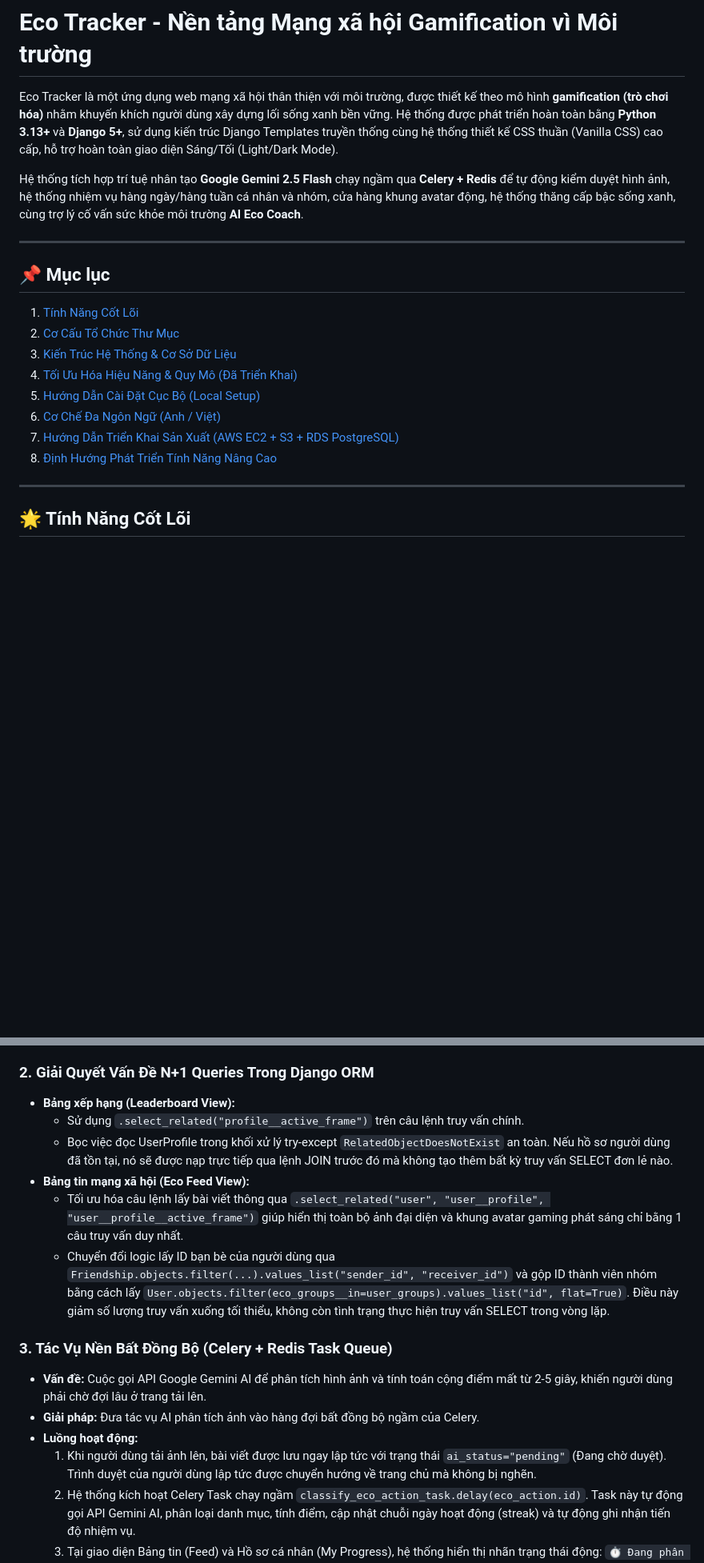
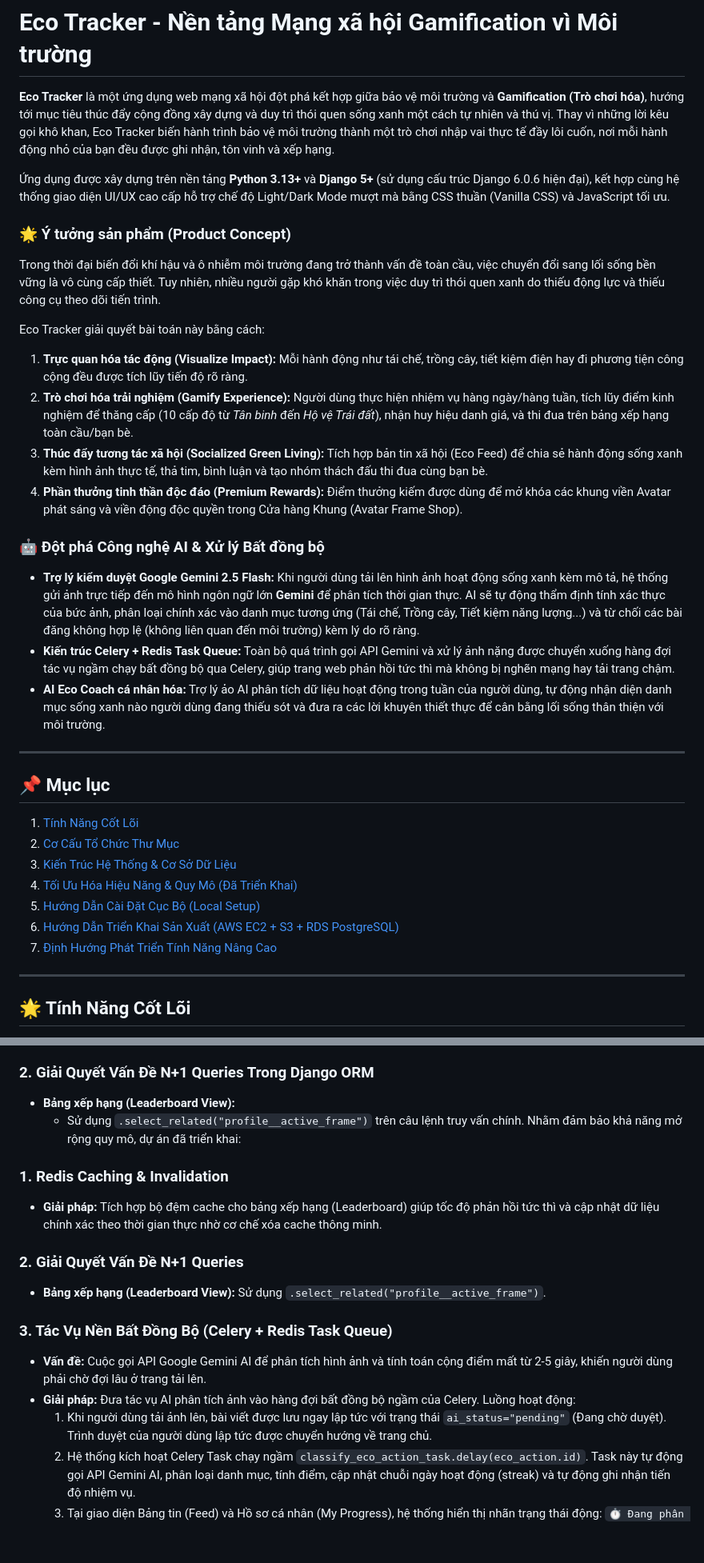
Before and after one commit to minhhuy2409/ECOTRACKER, a Markdown page: README.md, 2 parts joined by grey strips. Shown at 80% size. GitHub-like rendering; blank space fills up the shorter version.

Commit message:
docs: expand product introduction in README

```diff
--- a/README.md
+++ b/README.md
@@ -13,9 +13,24 @@ Enjoy the code
 
 # Eco Tracker - Nền tảng Mạng xã hội Gamification vì Môi trường
 
-Eco Tracker là một ứng dụng web mạng xã hội thân thiện với môi trường, được thiết kế theo mô hình **gamification (trò chơi hóa)** nhằm khuyến khích người dùng xây dựng lối sống xanh bền vững. Hệ thống được phát triển hoàn toàn bằng **Python 3.13+** và **Django 5+**, sử dụng kiến trúc Django Templates truyền thống cùng hệ thống thiết kế CSS thuần (Vanilla CSS) cao cấp, hỗ trợ hoàn toàn giao diện Sáng/Tối (Light/Dark Mode).
+**Eco Tracker** là một ứng dụng web mạng xã hội đột phá kết hợp giữa bảo vệ môi trường và **Gamification (Trò chơi hóa)**, hướng tới mục tiêu thúc đẩy cộng đồng xây dựng và duy trì thói quen sống xanh một cách tự nhiên và thú vị. Thay vì những lời kêu gọi khô khan, Eco Tracker biến hành trình bảo vệ môi trường thành một trò chơi nhập vai thực tế đầy lôi cuốn, nơi mỗi hành động nhỏ của bạn đều được ghi nhận, tôn vinh và xếp hạng.
 
-Hệ thống tích hợp trí tuệ nhân tạo **Google Gemini 2.5 Flash** chạy ngầm qua **Celery + Redis** để tự động kiểm duyệt hình ảnh, hệ thống nhiệm vụ hàng ngày/hàng tuần cá nhân và nhóm, cửa hàng khung avatar động, hệ thống thăng cấp bậc sống xanh, cùng trợ lý cố vấn sức khỏe môi trường **AI Eco Coach**.
+Ứng dụng được xây dựng trên nền tảng **Python 3.13+** và **Django 5+** (sử dụng cấu trúc Django 6.0.6 hiện đại), kết hợp cùng hệ thống giao diện UI/UX cao cấp hỗ trợ chế độ Light/Dark Mode mượt mà bằng CSS thuần (Vanilla CSS) và JavaScript tối ưu.
+
+### 🌟 Ý tưởng sản phẩm (Product Concept)
+Trong thời đại biến đổi khí hậu và ô nhiễm môi trường đang trở thành vấn đề toàn cầu, việc chuyển đổi sang lối sống bền vững là vô cùng cấp thiết. Tuy nhiên, nhiều người gặp khó khăn trong việc duy trì thói quen xanh do thiếu động lực và thiếu công cụ theo dõi tiến trình.
+
+Eco Tracker giải quyết bài toán này bằng cách:
+1. **Trực quan hóa tác động (Visualize Impact):** Mỗi hành động như tái chế, trồng cây, tiết kiệm điện hay đi phương tiện công cộng đều được tích lũy tiến độ rõ ràng.
+2. **Trò chơi hóa trải nghiệm (Gamify Experience):** Người dùng thực hiện nhiệm vụ hàng ngày/hàng tuần, tích lũy điểm kinh nghiệm để thăng cấp (10 cấp độ từ *Tân binh* đến *Hộ vệ Trái đất*), nhận huy hiệu danh giá, và thi đua trên bảng xếp hạng toàn cầu/bạn bè.
+3. **Thúc đẩy tương tác xã hội (Socialized Green Living):** Tích hợp bản tin xã hội (Eco Feed) để chia sẻ hành động sống xanh kèm hình ảnh thực tế, thả tim, bình luận và tạo nhóm thách đấu thi đua cùng bạn bè.
+4. **Phần thưởng tinh thần độc đáo (Premium Rewards):** Điểm thưởng kiếm được dùng để mở khóa các khung viền Avatar phát sáng và viền động độc quyền trong Cửa hàng Khung (Avatar Frame Shop).
+
+### 🤖 Đột phá Công nghệ AI & Xử lý Bất đồng bộ
+*   **Trợ lý kiểm duyệt Google Gemini 2.5 Flash:** Khi người dùng tải lên hình ảnh hoạt động sống xanh kèm mô tả, hệ thống gửi ảnh trực tiếp đến mô hình ngôn ngữ lớn **Gemini** để phân tích thời gian thực. AI sẽ tự động thẩm định tính xác thực của bức ảnh, phân loại chính xác vào danh mục tương ứng (Tái chế, Trồng cây, Tiết kiệm năng lượng...) và từ chối các bài đăng không hợp lệ (không liên quan đến môi trường) kèm lý do rõ ràng.
+*   **Kiến trúc Celery + Redis Task Queue:** Toàn bộ quá trình gọi API Gemini và xử lý ảnh nặng được chuyển xuống hàng đợi tác vụ ngầm chạy bất đồng bộ qua Celery, giúp trang web phản hồi tức thì mà không bị nghẽn mạng hay tải trang chậm.
+*   **AI Eco Coach cá nhân hóa:** Trợ lý ảo AI phân tích dữ liệu hoạt động trong tuần của người dùng, tự động nhận diện danh mục sống xanh nào người dùng đang thiếu sót và đưa ra các lời khuyên thiết thực để cân bằng lối sống thân thiện với môi trường.
+
 
 ---
 
@@ -25,9 +40,8 @@ Hệ thống tích hợp trí tuệ nhân tạo **Google Gemini 2.5 Flash** ch
 3. [Kiến Trúc Hệ Thống & Cơ Sở Dữ Liệu](#-kiến-trúc-hệ-thống--cơ-sở-dữ-liệu)
 4. [Tối Ưu Hóa Hiệu Năng & Quy Mô (Đã Triển Khai)](#-tối-ưu-hóa-hiệu-năng--quy-mô-đã-triển-khai)
 5. [Hướng Dẫn Cài Đặt Cục Bộ (Local Setup)](#-hướng-dẫn-cài-đặt-cục-bộ-local-setup)
-6. [Cơ Chế Đa Ngôn Ngữ (Anh / Việt)](#-cơ-chế-đa-ngôn-ngữ-anh--việt)
-7. [Hướng Dẫn Triển Khai Sản Xuất (AWS EC2 + S3 + RDS PostgreSQL)](#-hướng-dẫn-triển-khai-sản-xuất-aws-ec2--s3--rds-postgresql)
-8. [Định Hướng Phát Triển Tính Năng Nâng Cao](#-định-hướng-phát-triển-tính-năng-nâng-cao)
+6. [Hướng Dẫn Triển Khai Sản Xuất (AWS EC2 + S3 + RDS PostgreSQL)](#-hướng-dẫn-triển-khai-sản-xuất-aws-ec2--s3--rds-postgresql)
+7. [Định Hướng Phát Triển Tính Năng Nâng Cao](#-định-hướng-phát-triển-tính-năng-nâng-cao)
 
 ---
 
@@ -131,16 +145,18 @@ Nhằm đảm bảo khả năng mở rộng quy mô hệ thống phục vụ hà
 ### 2. Giải Quyết Vấn Đề N+1 Queries Trong Django ORM
 *   **Bảng xếp hạng (Leaderboard View):**
     *   Sử dụng `.select_related("profile__active_frame")` trên câu lệnh truy vấn chính.
-    *   Bọc việc đọc UserProfile trong khối xử lý try-except `RelatedObjectDoesNotExist` an toàn. Nếu hồ sơ người dùng đã tồn tại, nó sẽ được nạp trực tiếp qua lệnh JOIN trước đó mà không tạo thêm bất kỳ truy vấn SELECT đơn lẻ nào.
-*   **Bảng tin mạng xã hội (Eco Feed View):**
-    *   Tối ưu hóa câu lệnh lấy bài viết thông qua `.select_related("user", "user__profile", "user__profile__active_frame")` giúp hiển thị toàn bộ ảnh đại diện và khung avatar gaming phát sáng chỉ bằng 1 câu truy vấn duy nhất.
-    *   Chuyển đổi logic lấy ID bạn bè của người dùng qua `Friendship.objects.filter(...).values_list("sender_id", "receiver_id")` và gộp ID thành viên nhóm bằng cách lấy `User.objects.filter(eco_groups__in=user_groups).values_list("id", flat=True)`. Điều này giảm số lượng truy vấn xuống tối thiểu, không còn tình trạng thực hiện truy vấn SELECT trong vòng lặp.
+Nhằm đảm bảo khả năng mở rộng quy mô, dự án đã triển khai:
+
+### 1. Redis Caching & Invalidation
+*   **Giải pháp:** Tích hợp bộ đệm cache cho bảng xếp hạng (Leaderboard) giúp tốc độ phản hồi tức thì và cập nhật dữ liệu chính xác theo thời gian thực nhờ cơ chế xóa cache thông minh.
+
+### 2. Giải Quyết Vấn Đề N+1 Queries
+*   **Bảng xếp hạng (Leaderboard View):** Sử dụng `.select_related("profile__active_frame")`.
 
 ### 3. Tác Vụ Nền Bất Đồng Bộ (Celery + Redis Task Queue)
 *   **Vấn đề:** Cuộc gọi API Google Gemini AI để phân tích hình ảnh và tính toán cộng điểm mất từ 2-5 giây, khiến người dùng phải chờ đợi lâu ở trang tải lên.
-*   **Giải pháp:** Đưa tác vụ AI phân tích ảnh vào hàng đợi bất đồng bộ ngầm của Celery.
-*   **Luồng hoạt động:**
-    1.  Khi người dùng tải ảnh lên, bài viết được lưu ngay lập tức với trạng thái `ai_status="pending"` (Đang chờ duyệt). Trình duyệt của người dùng lập tức được chuyển hướng về trang chủ mà không bị nghẽn.
+*   **Giải pháp:** Đưa tác vụ AI phân tích ảnh vào hàng đợi bất đồng bộ ngầm của Celery. Luồng hoạt động:
+    1.  Khi người dùng tải ảnh lên, bài viết được lưu ngay lập tức với trạng thái `ai_status="pending"` (Đang chờ duyệt). Trình duyệt của người dùng lập tức được chuyển hướng về trang chủ.
     2.  Hệ thống kích hoạt Celery Task chạy ngầm `classify_eco_action_task.delay(eco_action.id)`. Task này tự động gọi API Gemini AI, phân loại danh mục, tính điểm, cập nhật chuỗi ngày hoạt động (streak) và tự động ghi nhận tiến độ nhiệm vụ.
     3.  Tại giao diện Bảng tin (Feed) và Hồ sơ cá nhân (My Progress), hệ thống hiển thị nhãn trạng thái động: `⏱️ Đang phân tích...` (nếu đang chờ), `❌ Bị từ chối` kèm lý do chi tiết từ AI (nếu ảnh không hợp lệ), hoặc hiển thị danh mục xanh đã được duyệt thành công.
 *   **Chế độ dự phòng cục bộ (Eager Mode):** Trong môi trường cục bộ nếu không có Redis/Worker chạy sẵn, cấu hình `CELERY_TASK_ALWAYS_EAGER = True` tự động kích hoạt giúp tác vụ chạy đồng bộ bình thường mà không gây lỗi ứng dụng.
```
Also changed, not shown: other parts of README.md (+2 -10 lines).
